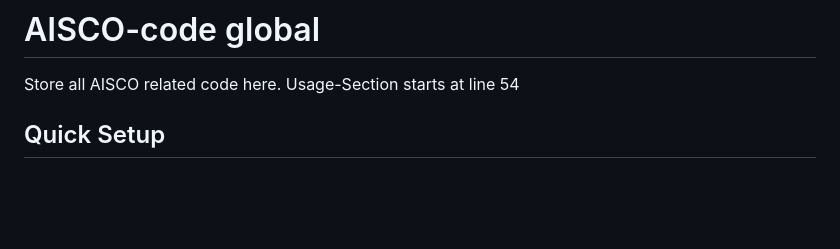
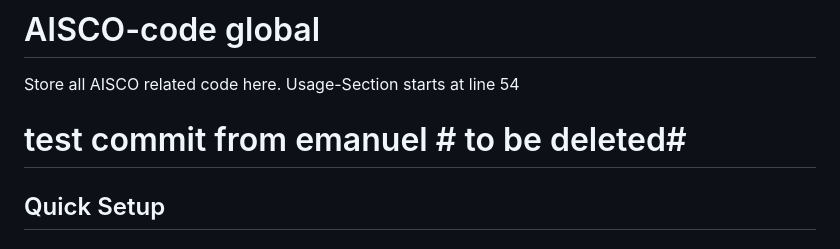
Before and after one commit to AISCO-IDEAL/aisco_code, a Markdown page: README.md, the part around the change. Rendered like a GitHub page; blank space fills up the shorter version.

Commit message:
this is a test commit from emanuel to be deleted

```diff
--- a/README.md
+++ b/README.md
@@ -2,7 +2,7 @@
 
 Store all AISCO related code here.
 Usage-Section starts at line 54
-
+# test commit from emanuel # to be deleted#
 ## Quick Setup
 
 ### Prerequisites
```
